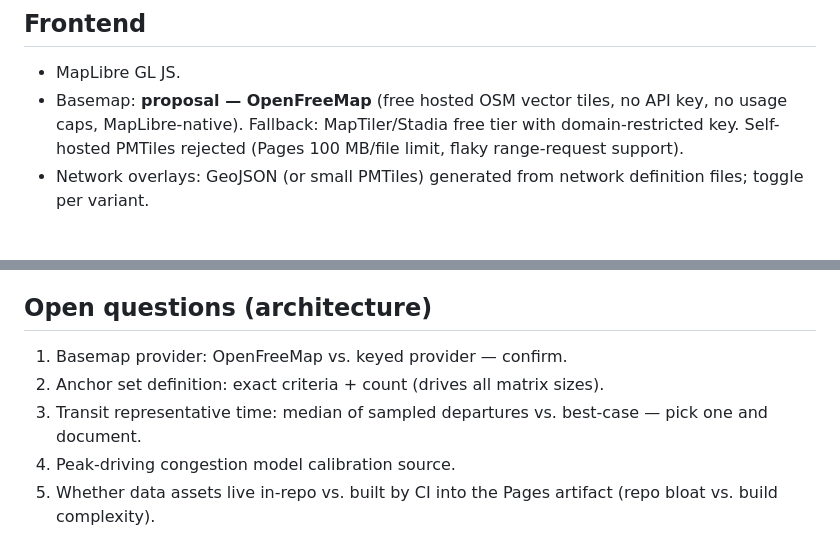
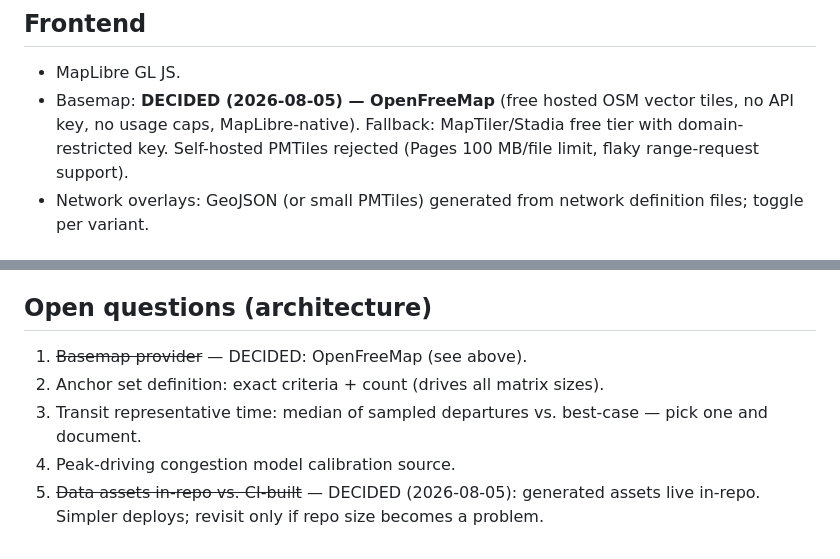
Before and after one commit to kpthill/transit-fantasy, a Markdown page: notes/001-architecture.md, 2 parts joined by grey strips. GitHub-like rendering.

Commit message:
Record basemap/in-repo decisions and network tech/alignment guidelines
Co-Authored-By: Claude Fable 5 <noreply@anthropic.com>
Claude-Session: https://claude.ai/code/session_018FCiZ4awubhzQt1XzrRYFg

```diff
--- a/notes/001-architecture.md
+++ b/notes/001-architecture.md
@@ -54,10 +54,10 @@ Google-Maps-like interface: zoomable searchable map, toggleable overlays for
 ## Frontend
 
 - MapLibre GL JS.
-- Basemap: **proposal — OpenFreeMap** (free hosted OSM vector tiles, no API key,
-  no usage caps, MapLibre-native). Fallback: MapTiler/Stadia free tier with
-  domain-restricted key. Self-hosted PMTiles rejected (Pages 100 MB/file limit,
-  flaky range-request support).
+- Basemap: **DECIDED (2026-08-05) — OpenFreeMap** (free hosted OSM vector
+  tiles, no API key, no usage caps, MapLibre-native). Fallback: MapTiler/Stadia
+  free tier with domain-restricted key. Self-hosted PMTiles rejected (Pages
+  100 MB/file limit, flaky range-request support).
 - Network overlays: GeoJSON (or small PMTiles) generated from network
   definition files; toggle per variant.
 
@@ -78,10 +78,11 @@ Open questions logged there.
 
 ## Open questions (architecture)
 
-1. Basemap provider: OpenFreeMap vs. keyed provider — confirm.
+1. ~~Basemap provider~~ — DECIDED: OpenFreeMap (see above).
 2. Anchor set definition: exact criteria + count (drives all matrix sizes).
 3. Transit representative time: median of sampled departures vs. best-case —
    pick one and document.
 4. Peak-driving congestion model calibration source.
-5. Whether data assets live in-repo vs. built by CI into the Pages artifact
-   (repo bloat vs. build complexity).
+5. ~~Data assets in-repo vs. CI-built~~ — DECIDED (2026-08-05): generated
+   assets live in-repo. Simpler deploys; revisit only if repo size becomes a
+   problem.
```
Also changed, not shown: notes/002-network-guidelines.md (added, +46 -0 lines).
